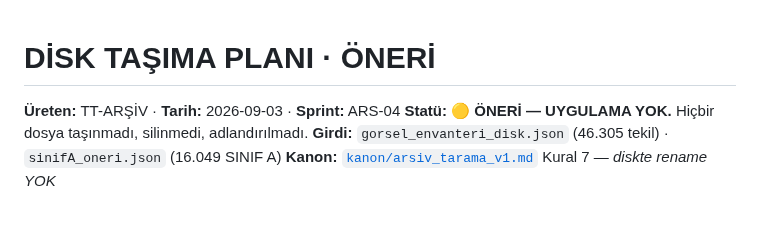
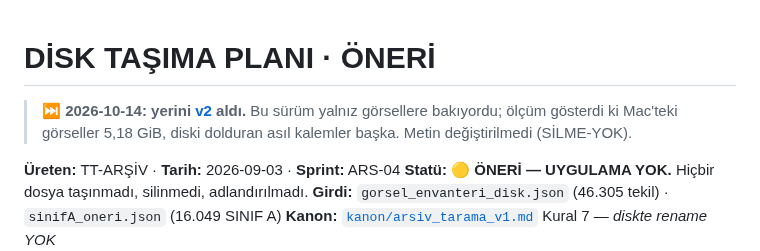
Before and after one commit to e-misara/tradia-beykoz, a Markdown page: arsiv/arsiv_plan_disk_tasima_2026-09-03.md, the part around the change. Drawn GitHub-style; blank space fills up the shorter version.

Commit message:
TT-ARŞİV · Mac disk planı v2 (Patron onayına) — düşüş tek olay (Borsa hasadı 9,08 GiB), 5 kalem/~50 GiB
Co-Authored-By: Claude Opus 5.5 <noreply@anthropic.com>

```diff
--- a/arsiv/arsiv_plan_disk_tasima_2026-09-03.md
+++ b/arsiv/arsiv_plan_disk_tasima_2026-09-03.md
@@ -1,4 +1,6 @@
 # DİSK TAŞIMA PLANI · ÖNERİ
+
+> ⏭️ **2026-10-14: yerini [v2](arsiv_plan_disk_tasima_v2_2026-10-14.md) aldı.** Bu sürüm yalnız görsellere bakıyordu; ölçüm gösterdi ki Mac'teki görseller 5,18 GiB, diski dolduran asıl kalemler başka. Metin değiştirilmedi (SİLME-YOK).
 
 **Üreten:** TT-ARŞİV · **Tarih:** 2026-09-03 · **Sprint:** ARS-04
 **Statü:** 🟡 **ÖNERİ — UYGULAMA YOK.** Hiçbir dosya taşınmadı, silinmedi, adlandırılmadı.
```
Also changed, not shown: arsiv/arsiv_plan_disk_tasima_v2_2026-10-14.md (added, +79 -0 lines).
